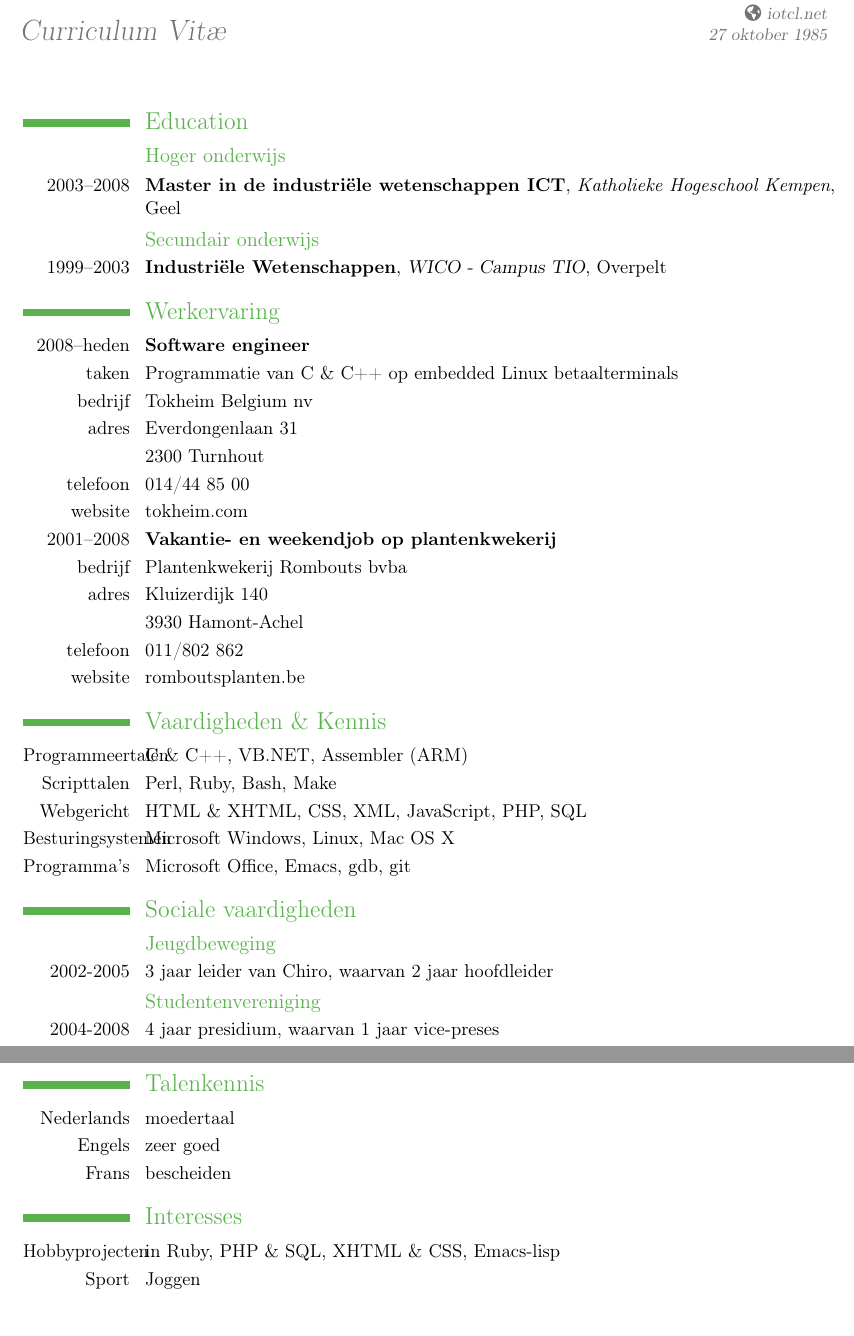
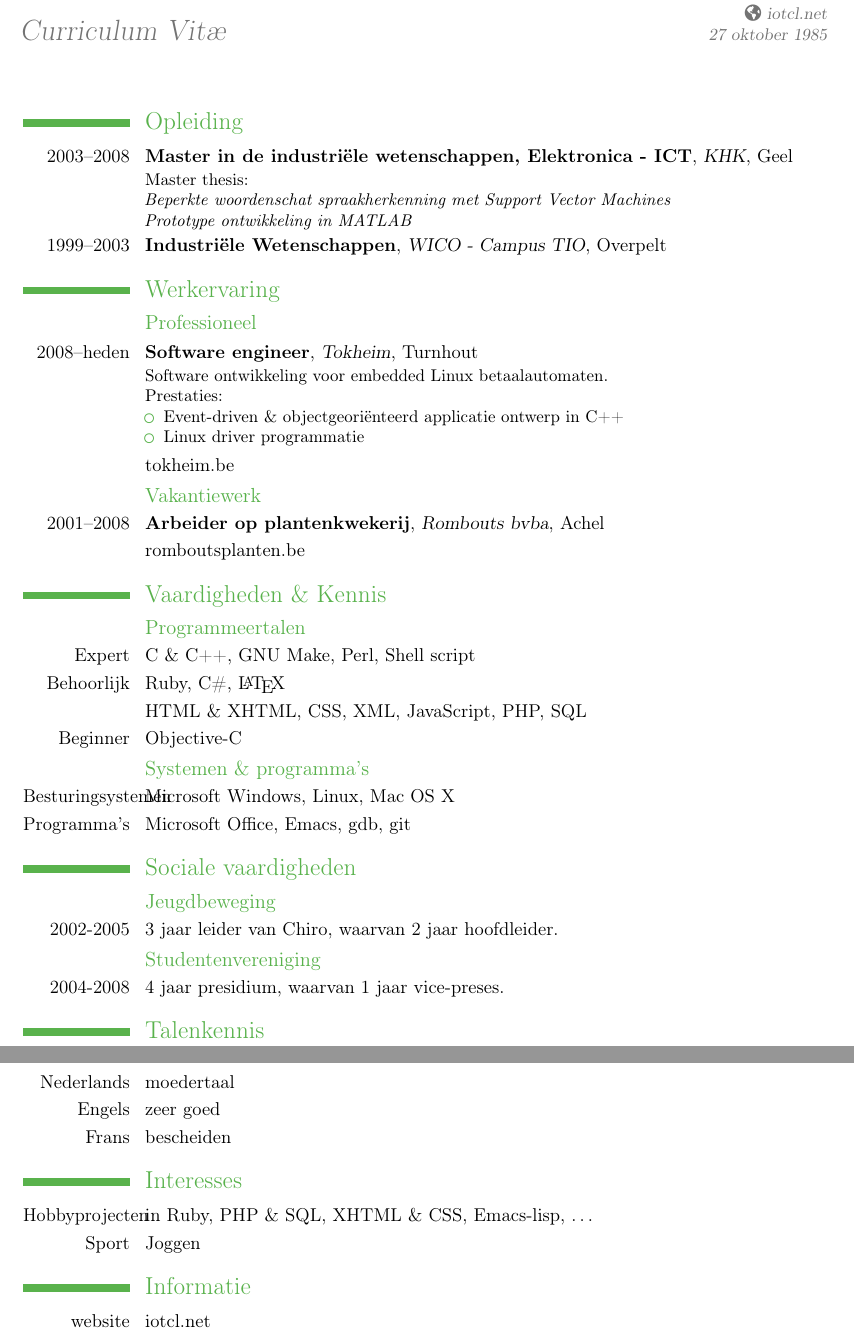
Before and after one commit to To1ne/resume, a LaTeX CV (CV-ToonClaes-multi.tex): two parts of pages 1 and 2 of 2, joined at a grey line, cut so that both start at the same text. Compiled offline with pdfLaTeX.

Commit message:
make it bi-langual

```diff
--- a/CV-ToonClaes-multi.tex
+++ b/CV-ToonClaes-multi.tex
@@ -22,6 +22,7 @@
 
 \usepackage{url}
 \usepackage{etoolbox}                         % for \ifcsstring
+\usepackage{enumitem}                         % to customize lists
 
 %%%%%%%%%% multi language support %%%%%%%%%%
 \newcommand{\setdoclang}[2]{%
@@ -35,7 +36,8 @@
   \lang{en}{#1}%
   \lang{nl}{#2}%
 }
-\setdoclang{en}{English}
+%\setdoclang{en}{English}
+\setdoclang{nl}{Nederlands}
 %%%%%%%%%% multi language support %%%%%%%%%%
 
 % personal data
@@ -81,6 +83,8 @@
     pdfcreator  = \LaTeX,%
     pdfproducer = \LaTeX}
 
+\setlist{topsep=0pt,itemsep=0pt,parsep=0pt}
+
 %----------------------------------------------------------------------------------
 %            content
 %----------------------------------------------------------------------------------
@@ -88,47 +92,76 @@
 \maketitle
 
 \section{\multilang{Education}{Opleiding}}
-\subsection{Hoger onderwijs}
-\cvline{2003--2008}{\textbf{Master in de industri\"{e}le wetenschappen ICT}, \emph{Katholieke Hogeschool Kempen}, Geel}
-\subsection{Secundair onderwijs}
-\cventry{1999--2003}{Industri\"{e}le Wetenschappen}{WICO - Campus TIO}{Overpelt}{}{}
+%\subsection{Hoger onderwijs}
+\cventry{2003--2008}{%
+  \multilang{Master of Science, Electronics - ICT}%
+            {Master in de industri\"{e}le wetenschappen, Elektronica - ICT}%
+  }{\href{http://www.khk.be}{KHK}}{Geel}{}{%
+  \href{http://doks2.khk.be/eindwerk/do/record/Get?dispatch=view&recordId=SKHKff80808116c8e2a70116f20a090b040d}{%
+    Master thesis:\newline\emph{%
+      \multilang{Limited vocabulary speech recognition with Support Vector Machines}%
+                {Beperkte woordenschat spraakherkenning met Support Vector Machines}%
+      \newline%
+      \multilang{Prototype development in MATLAB}%
+                {Prototype ontwikkeling in MATLAB}%
+    }
+  }
+}
+%\subsection{Secundair onderwijs}
+\cventry{1999--2003}{\multilang{Industrial Sciences}%
+                               {Industri\"{e}le Wetenschappen}%
+                    }{WICO - Campus TIO}{Overpelt}{}{}
 
-\section{Werkervaring}
-\cventry{2008--heden}{Software engineer}{}{}{}{}
-\cvline{taken}{Programmatie van C \& C++ op embedded Linux betaalterminals}
-\cvline{bedrijf}{Tokheim Belgium nv}
-\cvline{adres}{Everdongenlaan 31}
-\cvline{}{2300 Turnhout}
-\cvline{telefoon}{014/44 85 00}
-\cvline{website}{\href{http://www.tokheim.com}{tokheim.com}}
+\section{\multilang{Experience}{Werkervaring}}
+\subsection{\multilang{Professional}{Professioneel}}
+\cventry{2008--\multilang{present}{heden}}{Software engineer}{Tokheim}{Turnhout}{}{%
+  \multilang{Software development for embedded Linux payment devices.}%
+            {Software ontwikkeling voor embedded Linux betaalautomaten.}\newline%
+  \multilang{Achievements}{Prestaties}:%
+  \begin{itemize}%
+    \item Event-driven \& \multilang{object-oriented application design}%
+                                    {objectgeori\"{e}nteerd applicatie ontwerp} in C++%
+    \item Linux driver \multilang{programming}{programmatie}
+  \end{itemize}
+}
+\cvline{}{\href{http://www.tokheim.be}{tokheim.be}}
 
-\cventry{2001--2008}{Vakantie- en weekendjob op plantenkwekerij}{}{}{}{}
-\cvline{bedrijf}{Plantenkwekerij Rombouts bvba}
-\cvline{adres}{Kluizerdijk 140}
-\cvline{}{3930 Hamont-Achel}
-\cvline{telefoon}{011/802 862}
-\cvline{website}{\href{http://www.romboutsplanten.be}{romboutsplanten.be}}
+\subsection{\multilang{Summer job}{Vakantiewerk}}
+\cventry{2001--2008}{\multilang{Plant nursery worker}{Arbeider op plantenkwekerij}%
+                    }{Rombouts bvba}{Achel}{}{}
+\cvline{}{\href{http://www.romboutsplanten.be}{romboutsplanten.be}}
 
-\section{Vaardigheden \& Kennis}
-\cvline{Programmeertalen}{C \& C++, VB.NET, Assembler (ARM)}
-\cvline{Scripttalen}{Perl, Ruby, Bash, Make}
-\cvline{Webgericht}{HTML \& XHTML, CSS, XML, JavaScript, PHP, SQL}
-\cvline{Besturingsystemen}{Microsoft Windows, Linux, Mac OS X}
-\cvline{Programma's}{Microsoft Office, Emacs, gdb, git}
+\section{\multilang{Skills \& Knowledge}{Vaardigheden \& Kennis}}
+\subsection{\multilang{Programming languages}{Programmeertalen}}
+\cvline{Expert}{C \& C++, GNU Make, Perl, Shell script}
+\cvline{\multilang{Intermediate}{Behoorlijk}}{Ruby, C\#, \LaTeX}
+\cvline{}{HTML \& XHTML, CSS, XML, JavaScript, PHP, SQL}
+\cvline{Beginner}{Objective-C}
 
-\section{Sociale vaardigheden}
-\subsection{Jeugdbeweging}
-\cvline{2002-2005}{3 jaar leider van Chiro, waarvan 2 jaar hoofdleider}
-\subsection{Studentenvereniging}
-\cvline{2004-2008}{4 jaar presidium, waarvan 1 jaar vice-preses}
+\subsection{\multilang{Systems \& Applications}{Systemen \& programma's}}
+\cvline{\multilang{Operating systems}{Besturingsystemen}}{Microsoft Windows, Linux, Mac OS X}
+\cvline{\multilang{Applications}{Programma's}}{Microsoft Office, Emacs, gdb, git}
 
-\section{Talenkennis}
-\cvlanguage{Nederlands}{moedertaal}{}
-\cvlanguage{Engels}{zeer goed}{}
-\cvlanguage{Frans}{bescheiden}{}
+\section{\multilang{Social skills}{Sociale vaardigheden}}
+\subsection{\multilang{Youth organisation}{Jeugdbeweging}}
+\cvline{2002-2005}{\multilang{3 year leader, including 2 year head leader.}%
+                             {3 jaar leider van Chiro, waarvan 2 jaar hoofdleider.}
+}
+\subsection{\multilang{Student society}{Studentenvereniging}}
+\cvline{2004-2008}{\multilang{4 year active member of the executive committee.}%
+                             {4 jaar presidium, waarvan 1 jaar vice-preses.}
+}
 
-\section{Interesses}
-\cvline{Hobbyprojecten}{in Ruby, PHP \& SQL, XHTML \& CSS, Emacs-lisp}
-\cvline{Sport}{Joggen}
+\section{\multilang{Languages}{Talenkennis}}
+\cvlanguage{\multilang{Dutch}{Nederlands}}{\multilang{native}{moedertaal}}{}
+\cvlanguage{\multilang{English}{Engels}}{\multilang{very good}{zeer goed}}{}
+\cvlanguage{\multilang{French}{Frans}}{\multilang{sober}{bescheiden}}{}
+
+\section{\multilang{Interests}{Interesses}}
+\cvline{\multilang{Hobby projects}{Hobbyprojecten}}{in Ruby, PHP \& SQL, XHTML \& CSS, Emacs-lisp, \ldots}
+\cvline{Sport}{\multilang{Running}{Joggen}}
+
+\section{\multilang{Information}{Informatie}}
+\cvline{website}{\href{http://iotcl.net}{iotcl.net}}
 
 \end{document}
```
